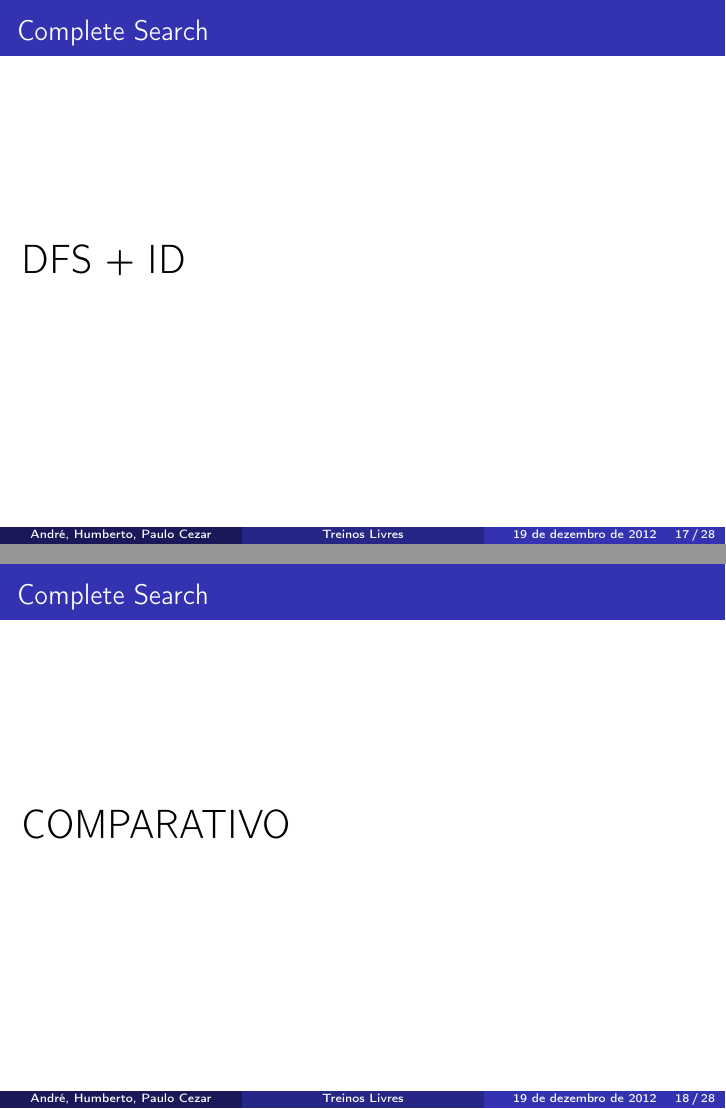
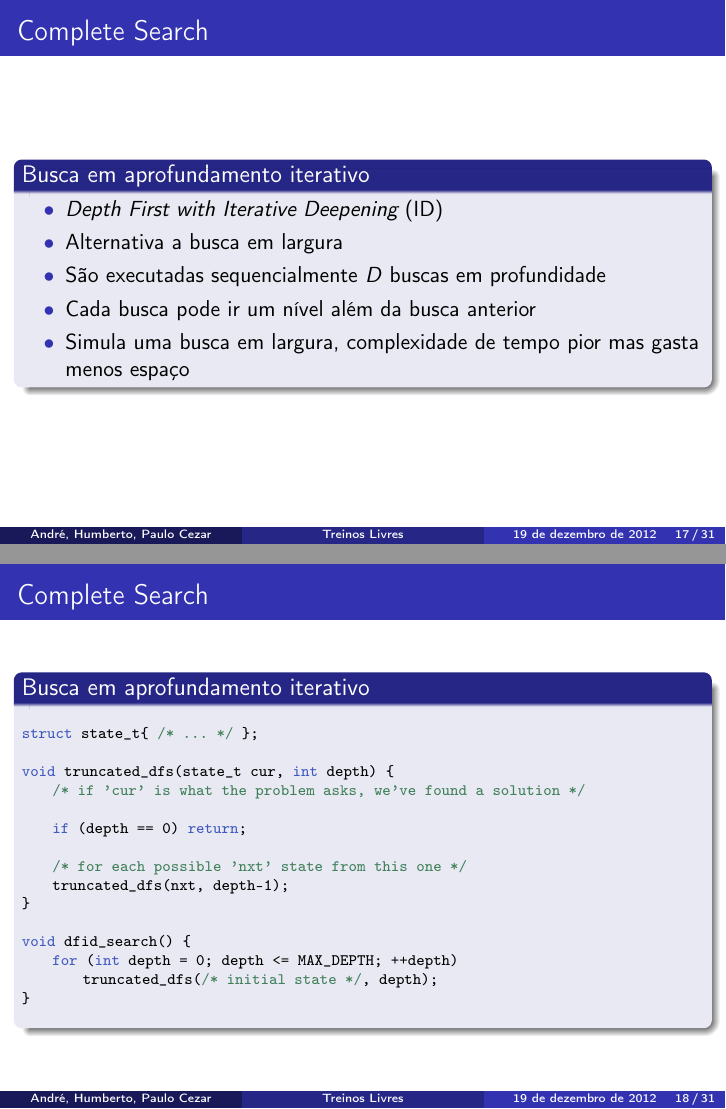
Before and after one commit to paulocezar/icpc-training, LaTeX slides (main-aulas.tex, which reads aula4-completesrch.tex, codes/pseudoid.cpp): pages 33 and 34 of 48 before the commit and pages 34 and 35 of 52 after it, joined at a grey line. Compiled offline with pdfLaTeX.

Commit message:
aula 4 - conteudo ok

```diff
--- a/aula4-completesrch.tex
+++ b/aula4-completesrch.tex
@@ -259,14 +259,39 @@ Colocar o menor número de cavalos em um tabuleiro de xadrez $n\ x \ n$ de modo
 %- - - - - - - - - - - - - - - - - - - - - - - - - - - - - - - - - SLIDE -
 \begin{frame}
 \frametitle{Complete Search}
-% DFS com ``aprofundamento iterativo''
-\huge DFS + ID
+\begin{block}{Busca em aprofundamento iterativo}
+\begin{itemize}	\bitem \emph{Depth First with Iterative Deepening} (ID)
+	\bitem Alternativa a busca em largura
+	\bitem São executadas sequencialmente $D$ buscas em profundidade
+	\bitem Cada busca pode ir um nível além da busca anterior
+	\bitem Simula uma busca em largura, complexidade de tempo pior mas gasta menos espaço
+\end{itemize}
+\end{block}
 \end{frame}
 
 %- - - - - - - - - - - - - - - - - - - - - - - - - - - - - - - - - SLIDE -
 \begin{frame}
 \frametitle{Complete Search}
-% Comparar buscas
-\huge COMPARATIVO
+\begin{block}{Busca em aprofundamento iterativo}
+\includefile{c++}{codes}{pseudoid.cpp}
+\end{block}
 \end{frame}
 
+%- - - - - - - - - - - - - - - - - - - - - - - - - - - - - - - - - SLIDE -
+\begin{frame}
+\frametitle{Complete Search}
+\begin{block}{Busca em aprofundamento iterativo -- Complexidade}
+
+\begin{itemize}
+	\bitem Complexidade de espaço é a mesma da busca em profundidade;
+	\bitem Complexidade de tempo pior:
+	\begin{itemize}
+		\bitem Busca em profundidade parando na profundidade $k$ leva $O(c^k)$
+		\bitem Seja $d$ o número máximo de decisões (profundidade máxima), o tempo gasto será $c^0 + c^1 + c^2 + c^3 + ... + c^d$
+	\end{itemize}
+	\bitem Sempre que há pelo menos duas escolhas a serem tomadas, a busca em aprofundamento iterativo
+	não gasta mais que o dobro de tempo que a busca em largura teria gasto.
+\end{itemize}
+
+\end{block}
+\end{frame}
--- /dev/null
+++ b/codes/pseudoid.cpp
@@ -0,0 +1,15 @@
+struct state_t{ /* ... */ };
+
+void truncated_dfs(state_t cur, int depth) {
+    /* if 'cur' is what the problem asks, we've found a solution */
+
+    if (depth == 0) return;
+
+    /* for each possible 'nxt' state from this one */
+    truncated_dfs(nxt, depth-1);
+}
+
+void dfid_search() {
+    for (int depth = 0; depth <= MAX_DEPTH; ++depth)
+        truncated_dfs(/* initial state */, depth);
+}
```
Also changed, not shown: aula4-completesrch.tex (31 more changed lines).
